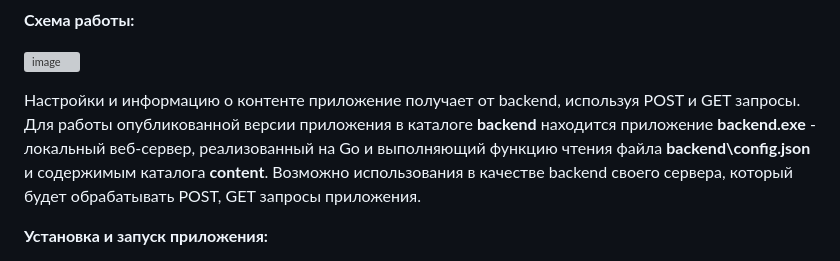
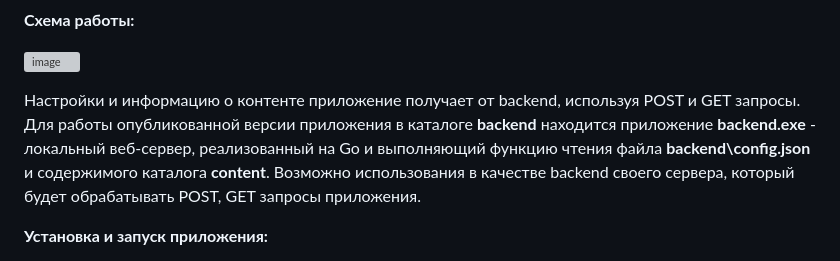
Before and after one commit to fe11fire/InfoPanel, a Markdown page: README.md, the part around the change. GitHub-like rendering; grey boxes are pictures that could not be loaded.

```diff
--- a/README.md
+++ b/README.md
@@ -13,7 +13,7 @@
 
 ![image](https://github.com/user-attachments/assets/d73e8e8c-adfa-4356-a68f-053732a71d9f)
 
-Настройки и информацию о контенте приложение получает от backend, используя POST и GET запросы. Для работы опубликованной версии приложения в каталоге **backend** находится приложение **backend.exe** - локальный веб-сервер, реализованный на Go и выполняющий функцию чтения файла **backend\config.json** и содержимым каталога **content**.
+Настройки и информацию о контенте приложение получает от backend, используя POST и GET запросы. Для работы опубликованной версии приложения в каталоге **backend** находится приложение **backend.exe** - локальный веб-сервер, реализованный на Go и выполняющий функцию чтения файла **backend\config.json** и содержимого каталога **content**.
 Возможно использования в качестве backend своего сервера, который будет обрабатывать POST, GET запросы приложения.
 
 **Установка и запуск приложения:**
```
